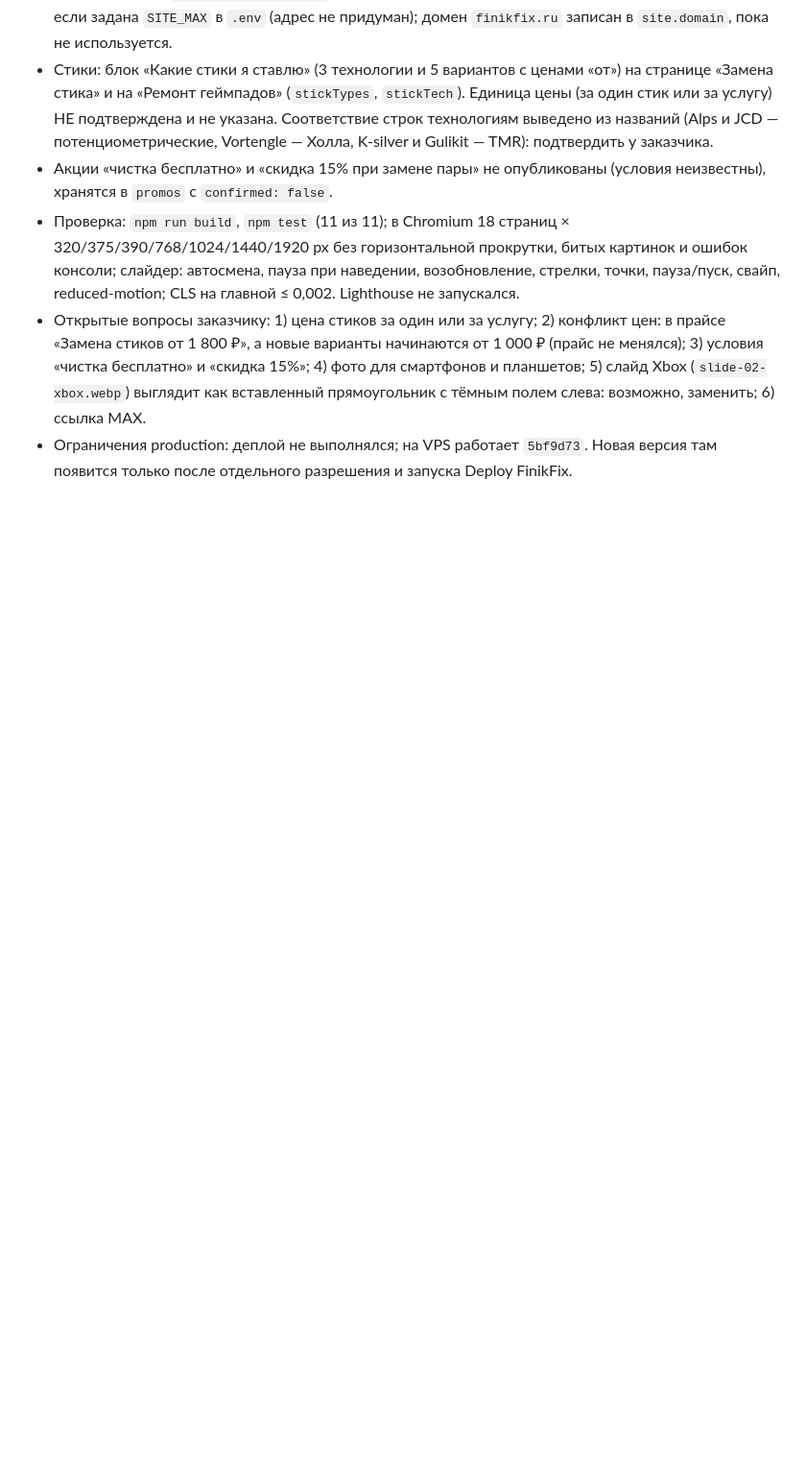
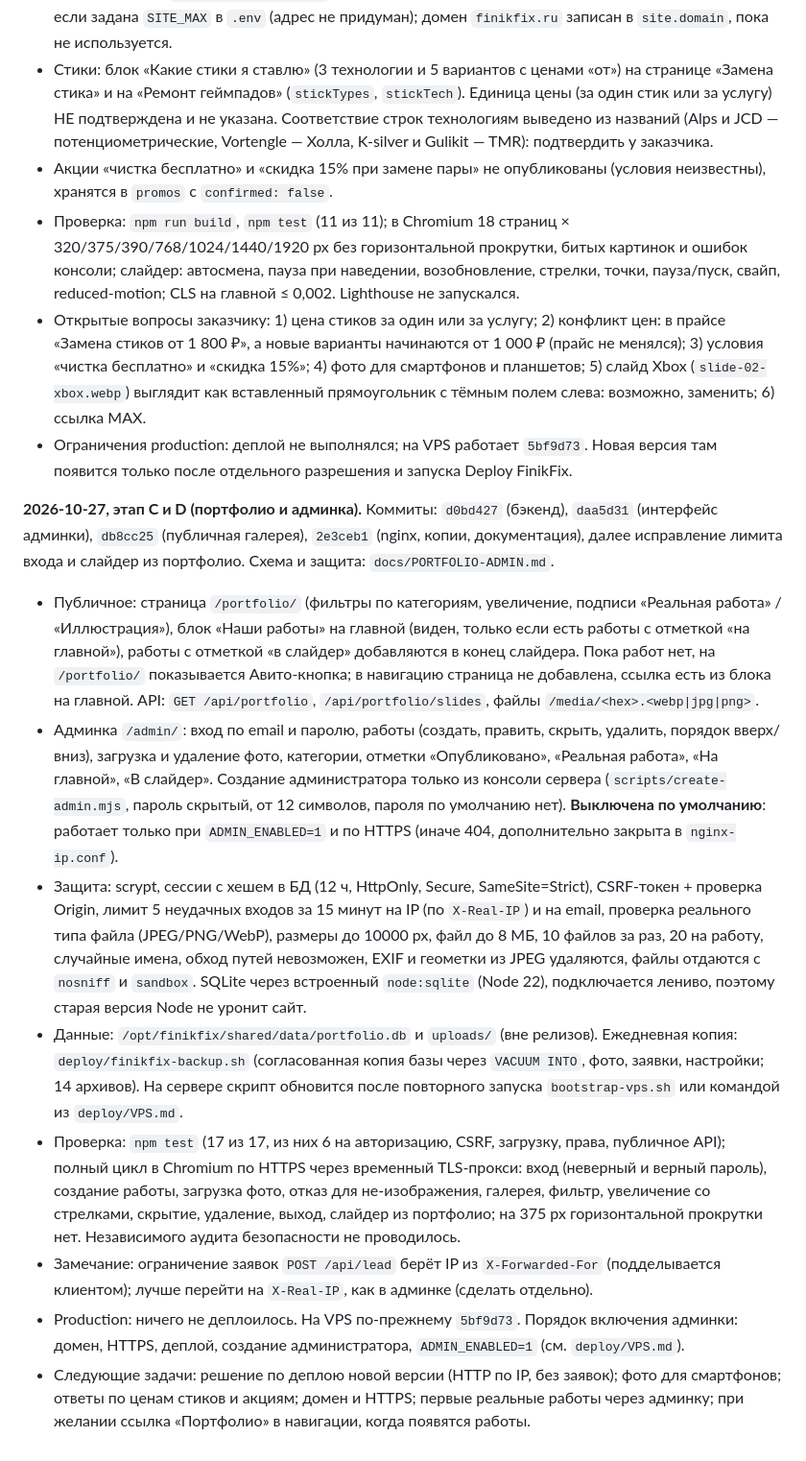
Before and after one commit to pavelvladimirovich258614-sys/sayt_finik_fix, a Markdown page: AGENTS.md, the part around the change. Shown at 96% size. GitHub-like rendering; blank space fills up the shorter version.

Commit message:
docs: log stages C and D in AGENTS.md
Co-Authored-By: Claude Sonnet 5.5 <noreply@anthropic.com>
Claude-Session: https://claude.ai/code/session_01DqVFrqivG9PemBip9u8ZFM

```diff
--- a/AGENTS.md
+++ b/AGENTS.md
@@ -227,3 +227,13 @@ DualShock 4 — 1 299 ₽, Xbox Call of Duty — 3 000 ₽, Xbox Series S — 3
 - Проверка: `npm run build`, `npm test` (11 из 11); в Chromium 18 страниц × 320/375/390/768/1024/1440/1920 px без горизонтальной прокрутки, битых картинок и ошибок консоли; слайдер: автосмена, пауза при наведении, возобновление, стрелки, точки, пауза/пуск, свайп, reduced-motion; CLS на главной ≤ 0,002. Lighthouse не запускался.
 - Открытые вопросы заказчику: 1) цена стиков за один или за услугу; 2) конфликт цен: в прайсе «Замена стиков от 1 800 ₽», а новые варианты начинаются от 1 000 ₽ (прайс не менялся); 3) условия «чистка бесплатно» и «скидка 15%»; 4) фото для смартфонов и планшетов; 5) слайд Xbox (`slide-02-xbox.webp`) выглядит как вставленный прямоугольник с тёмным полем слева: возможно, заменить; 6) ссылка MAX.
 - Ограничения production: деплой не выполнялся; на VPS работает `5bf9d73`. Новая версия там появится только после отдельного разрешения и запуска Deploy FinikFix.
+
+**2026-10-27, этап C и D (портфолио и админка).** Коммиты: `d0bd427` (бэкенд), `daa5d31` (интерфейс админки), `db8cc25` (публичная галерея), `2e3ceb1` (nginx, копии, документация), далее исправление лимита входа и слайдер из портфолио. Схема и защита: `docs/PORTFOLIO-ADMIN.md`.
+- Публичное: страница `/portfolio/` (фильтры по категориям, увеличение, подписи «Реальная работа» / «Иллюстрация»), блок «Наши работы» на главной (виден, только если есть работы с отметкой «на главной»), работы с отметкой «в слайдер» добавляются в конец слайдера. Пока работ нет, на `/portfolio/` показывается Авито-кнопка; в навигацию страница не добавлена, ссылка есть из блока на главной. API: `GET /api/portfolio`, `/api/portfolio/slides`, файлы `/media/<hex>.<webp|jpg|png>`.
+- Админка `/admin/`: вход по email и паролю, работы (создать, править, скрыть, удалить, порядок вверх/вниз), загрузка и удаление фото, категории, отметки «Опубликовано», «Реальная работа», «На главной», «В слайдер». Создание администратора только из консоли сервера (`scripts/create-admin.mjs`, пароль скрытый, от 12 символов, пароля по умолчанию нет). **Выключена по умолчанию**: работает только при `ADMIN_ENABLED=1` и по HTTPS (иначе 404, дополнительно закрыта в `nginx-ip.conf`).
+- Защита: scrypt, сессии с хешем в БД (12 ч, HttpOnly, Secure, SameSite=Strict), CSRF-токен + проверка Origin, лимит 5 неудачных входов за 15 минут на IP (по `X-Real-IP`) и на email, проверка реального типа файла (JPEG/PNG/WebP), размеры до 10000 px, файл до 8 МБ, 10 файлов за раз, 20 на работу, случайные имена, обход путей невозможен, EXIF и геометки из JPEG удаляются, файлы отдаются с `nosniff` и `sandbox`. SQLite через встроенный `node:sqlite` (Node 22), подключается лениво, поэтому старая версия Node не уронит сайт.
+- Данные: `/opt/finikfix/shared/data/portfolio.db` и `uploads/` (вне релизов). Ежедневная копия: `deploy/finikfix-backup.sh` (согласованная копия базы через `VACUUM INTO`, фото, заявки, настройки; 14 архивов). На сервере скрипт обновится после повторного запуска `bootstrap-vps.sh` или командой из `deploy/VPS.md`.
+- Проверка: `npm test` (17 из 17, из них 6 на авторизацию, CSRF, загрузку, права, публичное API); полный цикл в Chromium по HTTPS через временный TLS-прокси: вход (неверный и верный пароль), создание работы, загрузка фото, отказ для не-изображения, галерея, фильтр, увеличение со стрелками, скрытие, удаление, выход, слайдер из портфолио; на 375 px горизонтальной прокрутки нет. Независимого аудита безопасности не проводилось.
+- Замечание: ограничение заявок `POST /api/lead` берёт IP из `X-Forwarded-For` (подделывается клиентом); лучше перейти на `X-Real-IP`, как в админке (сделать отдельно).
+- Production: ничего не деплоилось. На VPS по-прежнему `5bf9d73`. Порядок включения админки: домен, HTTPS, деплой, создание администратора, `ADMIN_ENABLED=1` (см. `deploy/VPS.md`).
+- Следующие задачи: решение по деплою новой версии (HTTP по IP, без заявок); фото для смартфонов; ответы по ценам стиков и акциям; домен и HTTPS; первые реальные работы через админку; при желании ссылка «Портфолио» в навигации, когда появятся работы.
```
